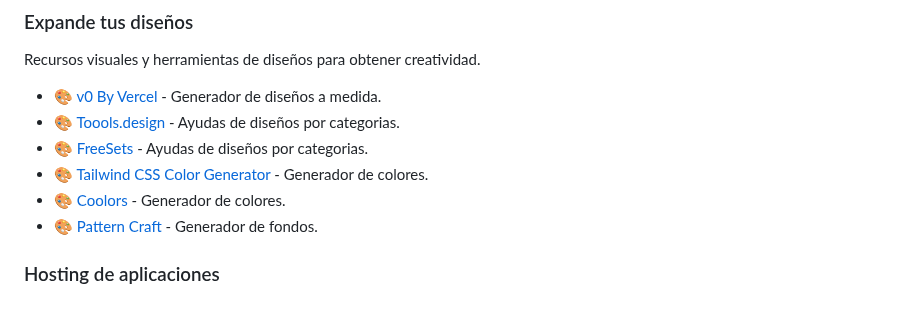
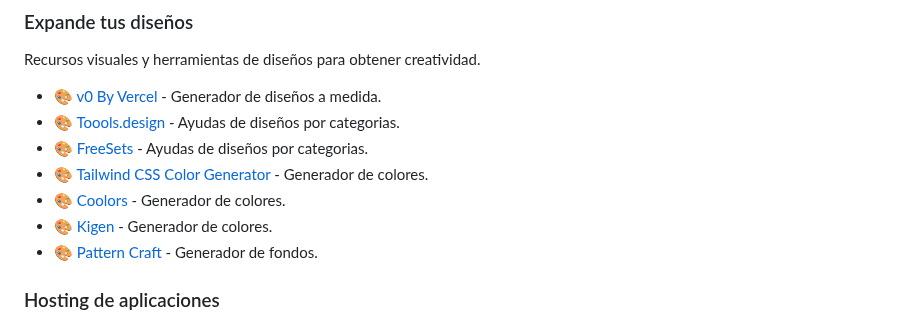
Before and after one commit to AndresOrozcoDev/AndresOrozcoDev, a Markdown page: cheatsheets/README.md, the part around the change. Rendered like a GitHub page.

```diff
--- a/cheatsheets/README.md
+++ b/cheatsheets/README.md
@@ -53,6 +53,7 @@ Recursos visuales y herramientas de diseños para obtener creatividad.
 - :art: [FreeSets](https://freesets.dev/) - Ayudas de diseños por categorias.
 - :art: [Tailwind CSS Color Generator](https://uicolors.app/create) - Generador de colores.
 - :art: [Coolors](https://coolors.co/) - Generador de colores.
+- :art: [Kigen](https://kigen.design/color) - Generador de colores.
 - :art: [Pattern Craft](https://patterncraft.fun/) - Generador de fondos.
 
 ### Hosting de aplicaciones <a name="hosting"></a>
```
